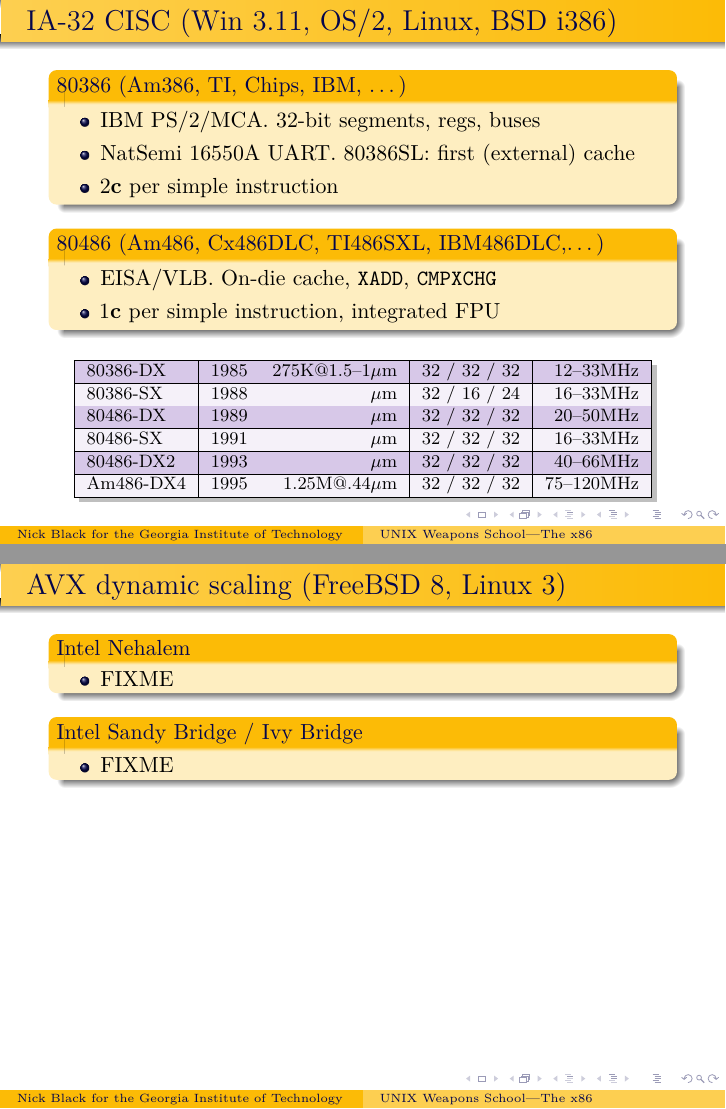
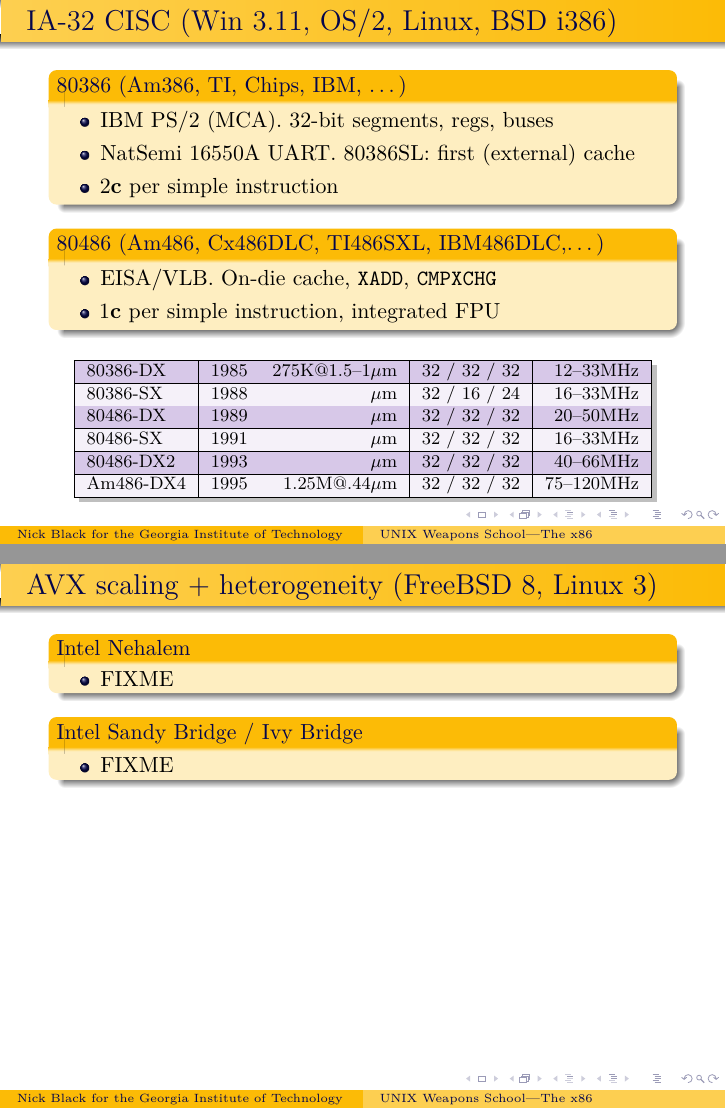
Before and after one commit to dankamongmen/unix-weapons-school, LaTeX slides (x86.tex): pages 4 and 9 of 9, joined at a grey line. Compiled offline with pdfLaTeX.

Commit message:
normalize

```diff
--- a/x86.tex
+++ b/x86.tex
@@ -89,7 +89,7 @@
 \begin{frame}[t]{IA-32 CISC (Win 3.11, OS/2, Linux, BSD i386)}
 \begin{block}{80386 (Am386, TI, Chips, IBM, \ldots)}
 \begin{itemize}
-\item IBM PS/2/MCA. 32-bit segments, regs, buses
+\item IBM PS/2 (MCA). 32-bit segments, regs, buses
 \item NatSemi 16550A UART. 80386SL: first (external) cache
 \item 2\textbf{c} per simple instruction
 \end{itemize}
@@ -185,7 +185,7 @@
 \vfill
 \end{frame}
 
-\begin{frame}[t]{AVX dynamic scaling (FreeBSD 8, Linux 3)}
+\begin{frame}[t]{AVX scaling + heterogeneity (FreeBSD 8, Linux 3)}
 \begin{block}{Intel Nehalem}
 \begin{itemize}
 \item FIXME
```
